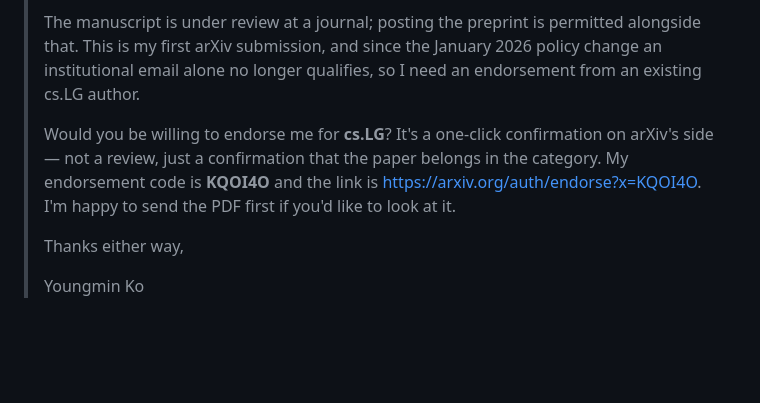
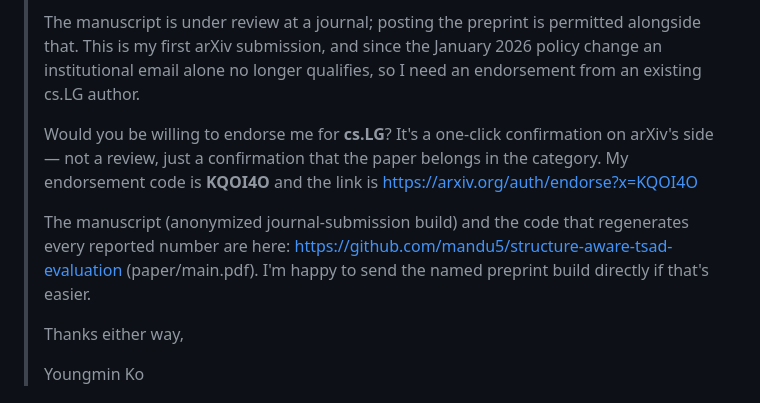
Before and after one commit to mandu5/structure-aware-tsad-evaluation, a Markdown page: paper/SUBMISSION.md, the part around one of its changes. Drawn GitHub-style; blank space fills up the shorter version.

```diff
--- a/paper/SUBMISSION.md
+++ b/paper/SUBMISSION.md
@@ -169,7 +197,9 @@ Reports that point-level and segment-level metrics rank time-series anomaly dete
 >
 > The manuscript is under review at a journal; posting the preprint is permitted alongside that. This is my first arXiv submission, and since the January 2026 policy change an institutional email alone no longer qualifies, so I need an endorsement from an existing cs.LG author.
 >
-> Would you be willing to endorse me for **cs.LG**? It's a one-click confirmation on arXiv's side — not a review, just a confirmation that the paper belongs in the category. My endorsement code is **KQOI4O** and the link is https://arxiv.org/auth/endorse?x=KQOI4O. I'm happy to send the PDF first if you'd like to look at it.
+> Would you be willing to endorse me for **cs.LG**? It's a one-click confirmation on arXiv's side — not a review, just a confirmation that the paper belongs in the category. My endorsement code is **KQOI4O** and the link is https://arxiv.org/auth/endorse?x=KQOI4O
+>
+> The manuscript (anonymized journal-submission build) and the code that regenerates every reported number are here: https://github.com/mandu5/structure-aware-tsad-evaluation (paper/main.pdf). I'm happy to send the named preprint build directly if that's easier.
 >
 > Thanks either way,
 >
```
Also changed, not shown: other parts of paper/SUBMISSION.md (+29 -1 lines).
